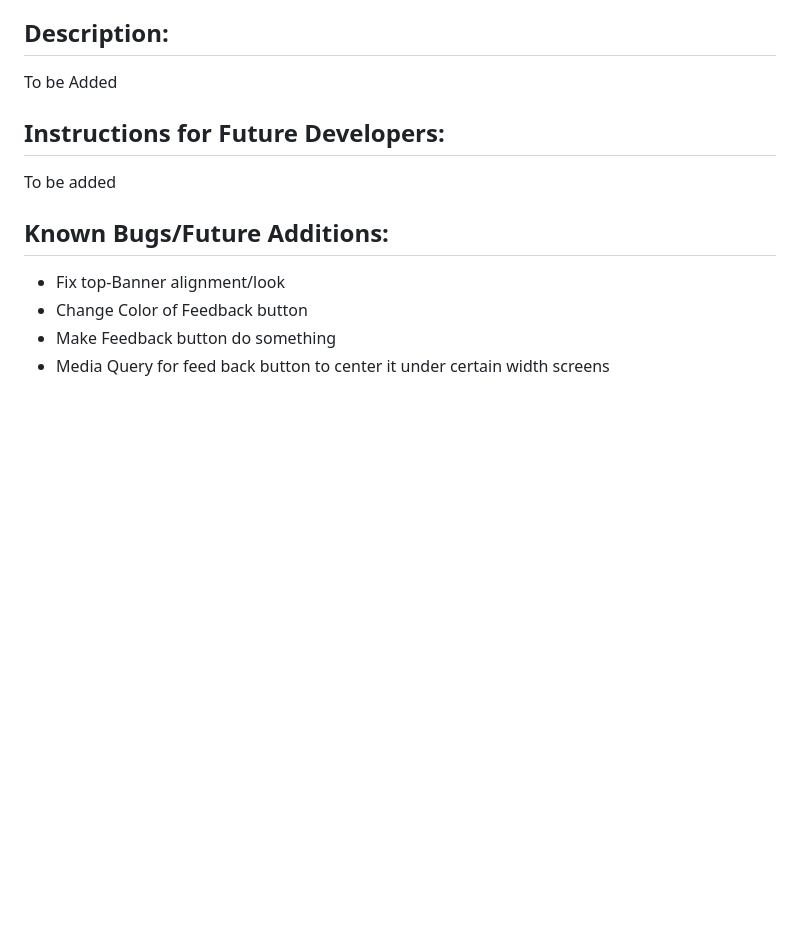
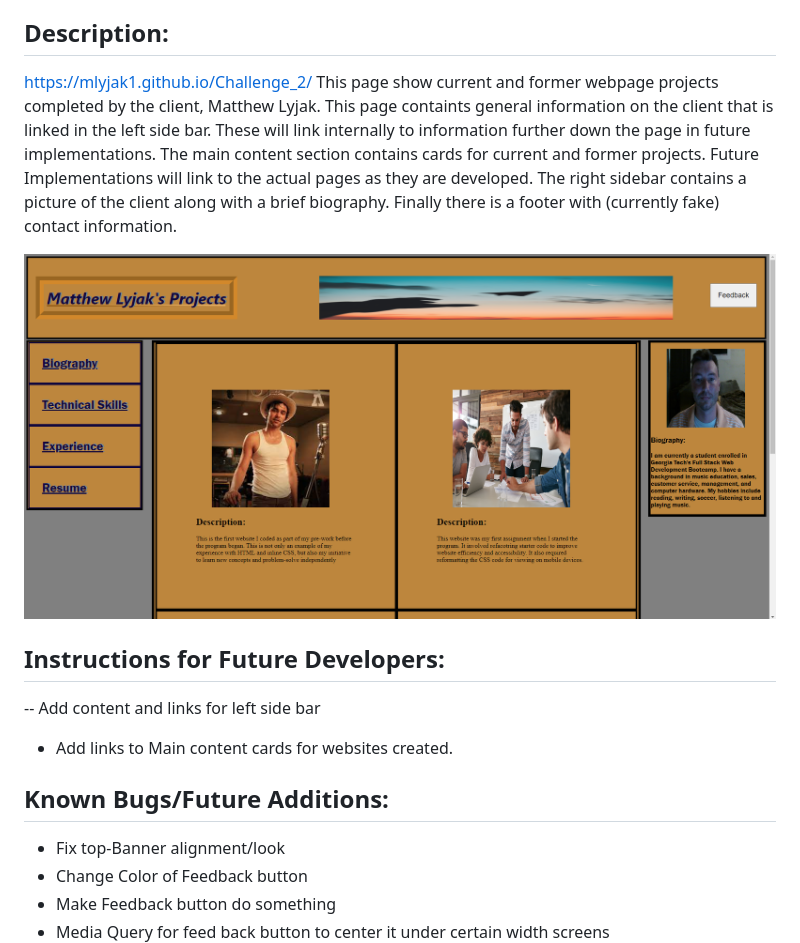
Before and after one commit to MLyjak1/Challenge_2, a Markdown page: README.md, the part around the change. Rendered like a GitHub page; pictures changed too: assets/images/Challenge 2 Screenshot.png (added); blank space fills up the shorter version.

Commit message:
Updated Description in Readme and fixed Footer deployment

```diff
--- a/README.md
+++ b/README.md
@@ -24,11 +24,15 @@ The current iteration of this project contains a header displaying general infor
 
 ## Description:
 
-To be Added
+https://mlyjak1.github.io/Challenge_2/
+This page show current and former webpage projects completed by the client, Matthew Lyjak.  This page containts general information on the client that is linked in the left side bar.  These will link internally to information further down the page in future implementations.  The main content section contains cards for current and former projects.  Future Implementations will link to the actual pages as they are developed.  The right sidebar contains a picture of the client along with a brief biography.  Finally there is a footer with (currently fake) contact information.
+
+![](assets/images/Challenge%202%20Screenshot.png)
 
 ## Instructions for Future Developers:
 
-To be added
+-- Add content and links for left side bar
+- Add links to Main content cards for websites created.
 
 ## Known Bugs/Future Additions:
 
```
Also changed, not shown: 1 other file.
